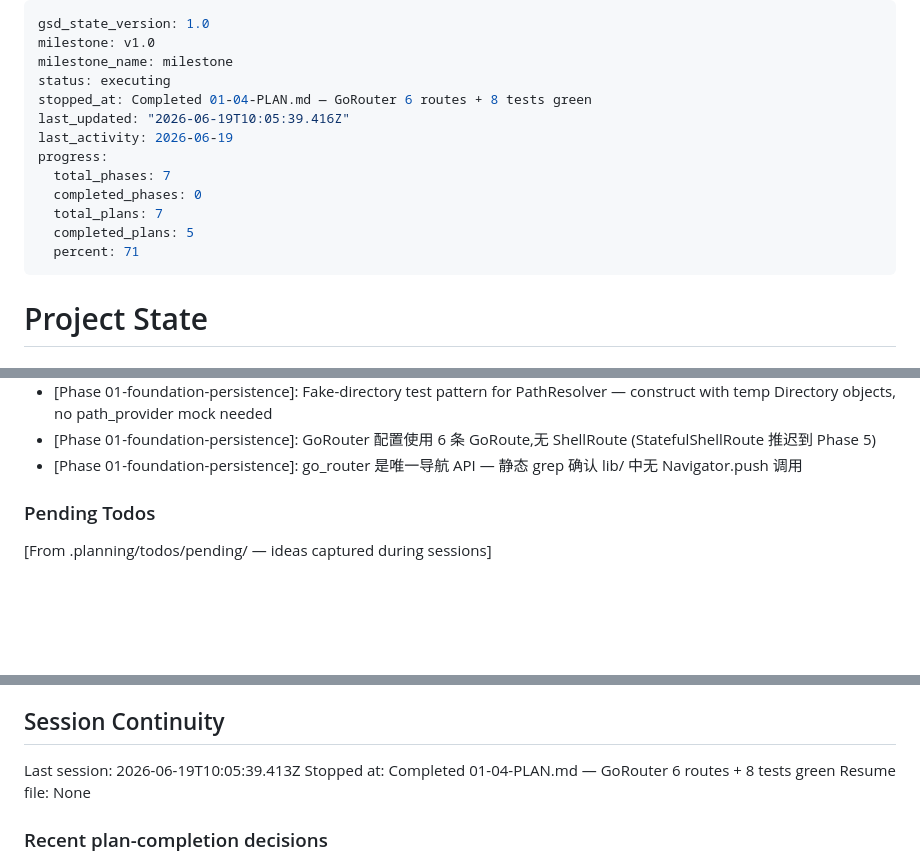
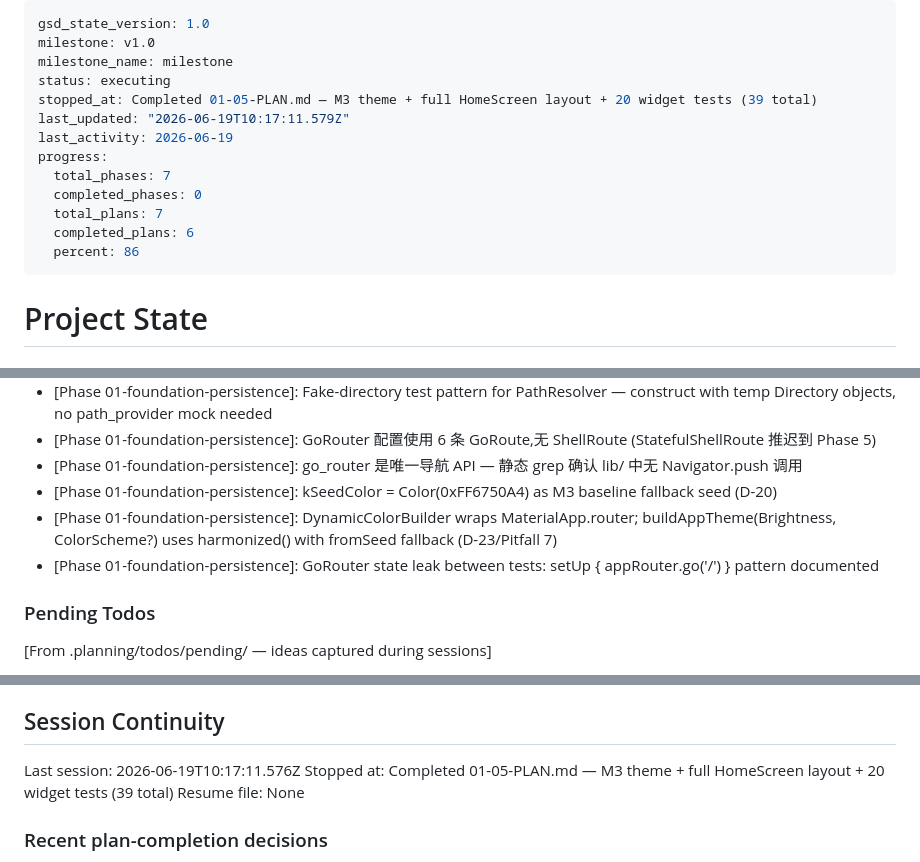
Before and after one commit to TechieBreeze/RedClassHelper, a Markdown page: .planning/STATE.md, 3 parts joined by grey strips. Rendered like a GitHub page; blank space fills up the shorter version.

Commit message:
docs(01-foundation-persistence-05): complete M3 theme + HomeScreen layout plan

```diff
--- a/.planning/STATE.md
+++ b/.planning/STATE.md
@@ -3,15 +3,15 @@ gsd_state_version: 1.0
 milestone: v1.0
 milestone_name: milestone
 status: executing
-stopped_at: Completed 01-04-PLAN.md — GoRouter 6 routes + 8 tests green
-last_updated: "2026-06-19T10:05:39.416Z"
+stopped_at: Completed 01-05-PLAN.md — M3 theme + full HomeScreen layout + 20 widget tests (39 total)
+last_updated: "2026-06-19T10:17:11.579Z"
 last_activity: 2026-06-19
 progress:
   total_phases: 7
   completed_phases: 0
   total_plans: 7
-  completed_plans: 5
-  percent: 71
+  completed_plans: 6
+  percent: 86
 ---
 
 # Project State
@@ -86,6 +87,9 @@ Recent decisions affecting current work:
 - [Phase 01-foundation-persistence]: Fake-directory test pattern for PathResolver — construct with temp Directory objects, no path_provider mock needed
 - [Phase 01-foundation-persistence]: GoRouter 配置使用 6 条 GoRoute,无 ShellRoute (StatefulShellRoute 推迟到 Phase 5)
 - [Phase 01-foundation-persistence]: go_router 是唯一导航 API — 静态 grep 确认 lib/ 中无 Navigator.push 调用
+- [Phase 01-foundation-persistence]: kSeedColor = Color(0xFF6750A4) as M3 baseline fallback seed (D-20)
+- [Phase 01-foundation-persistence]: DynamicColorBuilder wraps MaterialApp.router; buildAppTheme(Brightness, ColorScheme?) uses harmonized() with fromSeed fallback (D-23/Pitfall 7)
+- [Phase 01-foundation-persistence]: GoRouter state leak between tests: setUp { appRouter.go('/') } pattern documented
 
 ### Pending Todos
 
@@ -105,8 +109,8 @@ None yet.
 
 ## Session Continuity
 
-Last session: 2026-06-19T10:05:39.413Z
-Stopped at: Completed 01-04-PLAN.md — GoRouter 6 routes + 8 tests green
+Last session: 2026-06-19T10:17:11.576Z
+Stopped at: Completed 01-05-PLAN.md — M3 theme + full HomeScreen layout + 20 widget tests (39 total)
 Resume file: None
 
 ### Recent plan-completion decisions
```
Also changed, not shown: other parts of .planning/STATE.md (+2 -1 lines), .planning/ROADMAP.md (+2 -2 lines), 1 other file.
